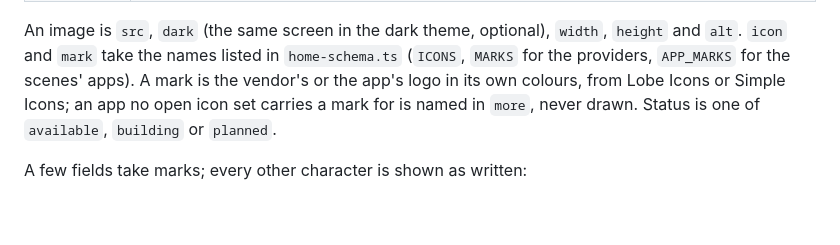
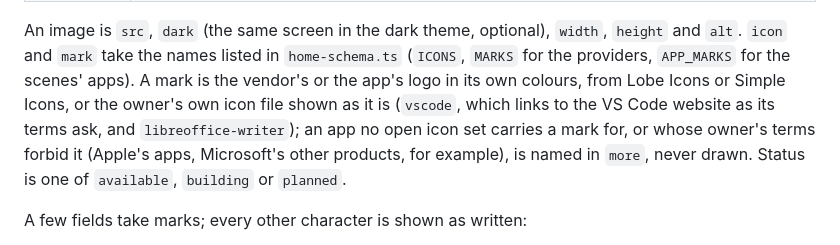
Before and after one commit to sunerpy/voltip, a Markdown page: docs/site/README.md, the part around the change. Rendered like a GitHub page; blank space fills up the shorter version.

```diff
--- a/docs/site/README.md
+++ b/docs/site/README.md
@@ -103,8 +103,10 @@ missing field or an unknown one, and on a dead link anywhere in `hero:` or `home
 An image is `src`, `dark` (the same screen in the dark theme, optional), `width`, `height` and
 `alt`. `icon` and `mark` take the names listed in `home-schema.ts` (`ICONS`, `MARKS` for the
 providers, `APP_MARKS` for the scenes' apps). A mark is the vendor's or the app's logo in its own
-colours, from Lobe Icons or Simple Icons; an app no open icon set carries a mark for is named in
-`more`, never drawn. Status is one of `available`, `building` or
+colours, from Lobe Icons or Simple Icons, or the owner's own icon file shown as it is (`vscode`,
+which links to the VS Code website as its terms ask, and `libreoffice-writer`); an app no open
+icon set carries a mark for, or whose owner's terms forbid it (Apple's apps, Microsoft's other
+products, for example), is named in `more`, never drawn. Status is one of `available`, `building` or
 `planned`.
 
 A few fields take marks; every other character is shown as written:
```
Also changed, not shown: docs/site/index.md (+6 -2 lines), 1 other file.
